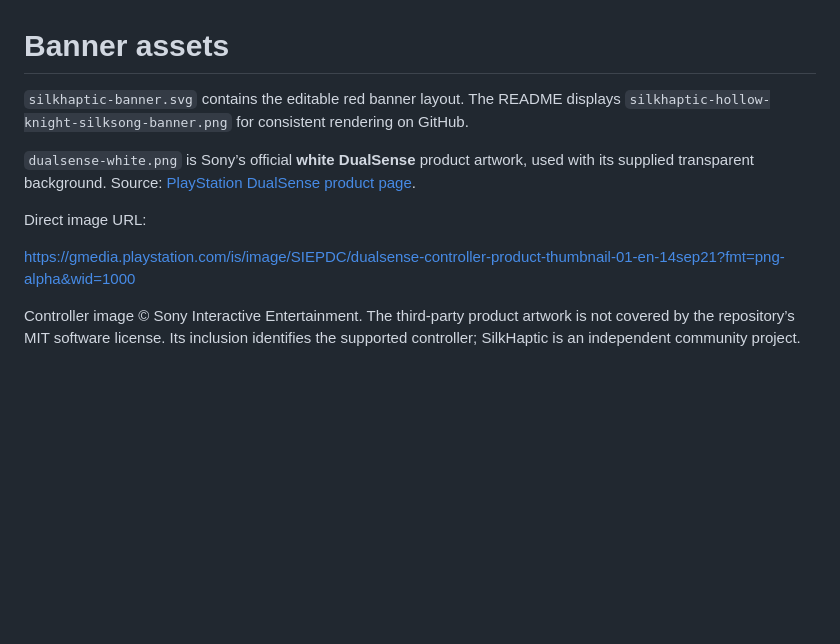
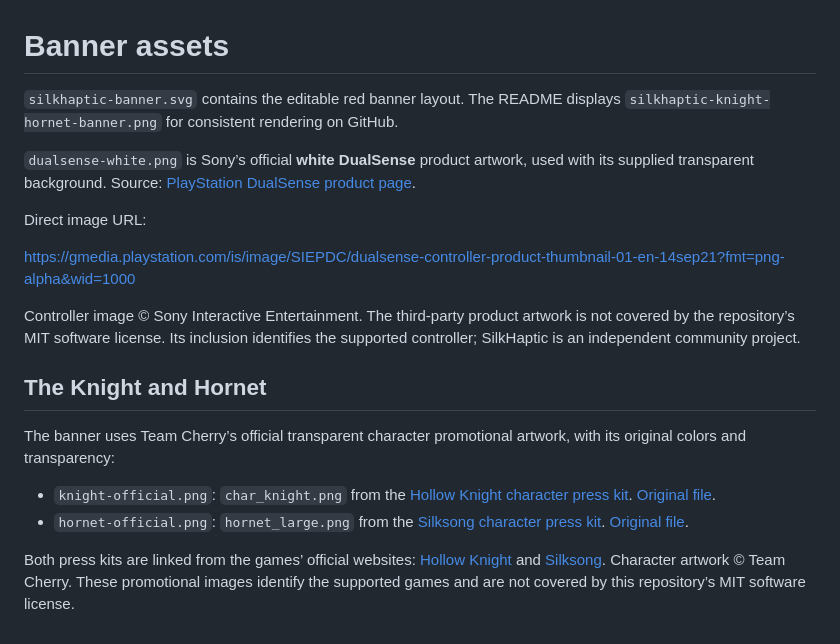
Before and after one commit to faridbtw/SilkHaptic, a Markdown page: assets/README.md, the part around the change. GitHub-like rendering; blank space fills up the shorter version.

Commit message:
Add official Knight and Hornet artwork to the SilkHaptic banner

```diff
--- a/assets/README.md
+++ b/assets/README.md
@@ -1,6 +1,6 @@
 # Banner assets
 
-`silkhaptic-banner.svg` contains the editable red banner layout. The README displays `silkhaptic-hollow-knight-silksong-banner.png` for consistent rendering on GitHub.
+`silkhaptic-banner.svg` contains the editable red banner layout. The README displays `silkhaptic-knight-hornet-banner.png` for consistent rendering on GitHub.
 
 `dualsense-white.png` is Sony’s official **white DualSense** product artwork, used with its supplied transparent background. Source: [PlayStation DualSense product page](https://www.playstation.com/en-us/accessories/dualsense-wireless-controller/).
 
@@ -9,3 +9,12 @@ Direct image URL:
 https://gmedia.playstation.com/is/image/SIEPDC/dualsense-controller-product-thumbnail-01-en-14sep21?fmt=png-alpha&wid=1000
 
 Controller image © Sony Interactive Entertainment. The third-party product artwork is not covered by the repository’s MIT software license. Its inclusion identifies the supported controller; SilkHaptic is an independent community project.
+
+## The Knight and Hornet
+
+The banner uses Team Cherry’s official transparent character promotional artwork, with its original colors and transparency:
+
+- `knight-official.png`: `char_knight.png` from the [Hollow Knight character press kit](https://drive.google.com/drive/folders/1edIKwseJidG4DtPUd5A3tcC9IEB6ccb-). [Original file](https://drive.google.com/file/d/1k3FSs12QYYDod-xGw_woI5KuqTOSMCUS/view).
+- `hornet-official.png`: `hornet_large.png` from the [Silksong character press kit](https://drive.google.com/drive/folders/1gjCKkQww45JAWMvmUXsbODrr-90Jw7pP). [Original file](https://drive.google.com/file/d/1wf2gBtOZE-b7lIJzTtxmSdIeCWzJe-I8/view).
+
+Both press kits are linked from the games’ official websites: [Hollow Knight](https://www.hollowknight.com/) and [Silksong](https://hollowknightsilksong.com/). Character artwork © Team Cherry. These promotional images identify the supported games and are not covered by this repository’s MIT software license.
```
Also changed, not shown: README.md (+1 -1 lines), assets/hornet-official.png (added), assets/knight-official.png (added), assets/silkhaptic-knight-hornet-banner.png (added), 1 other file.
